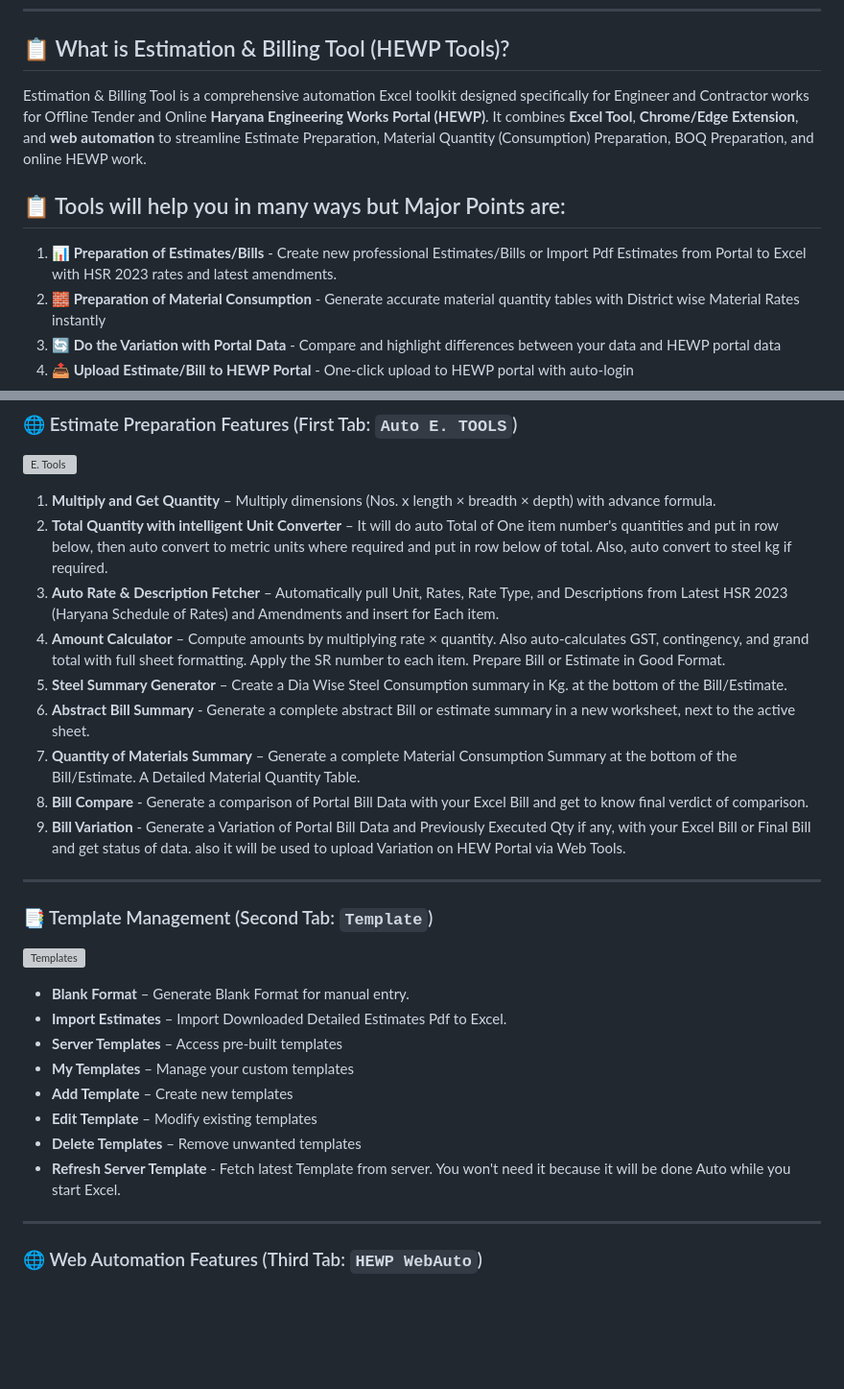
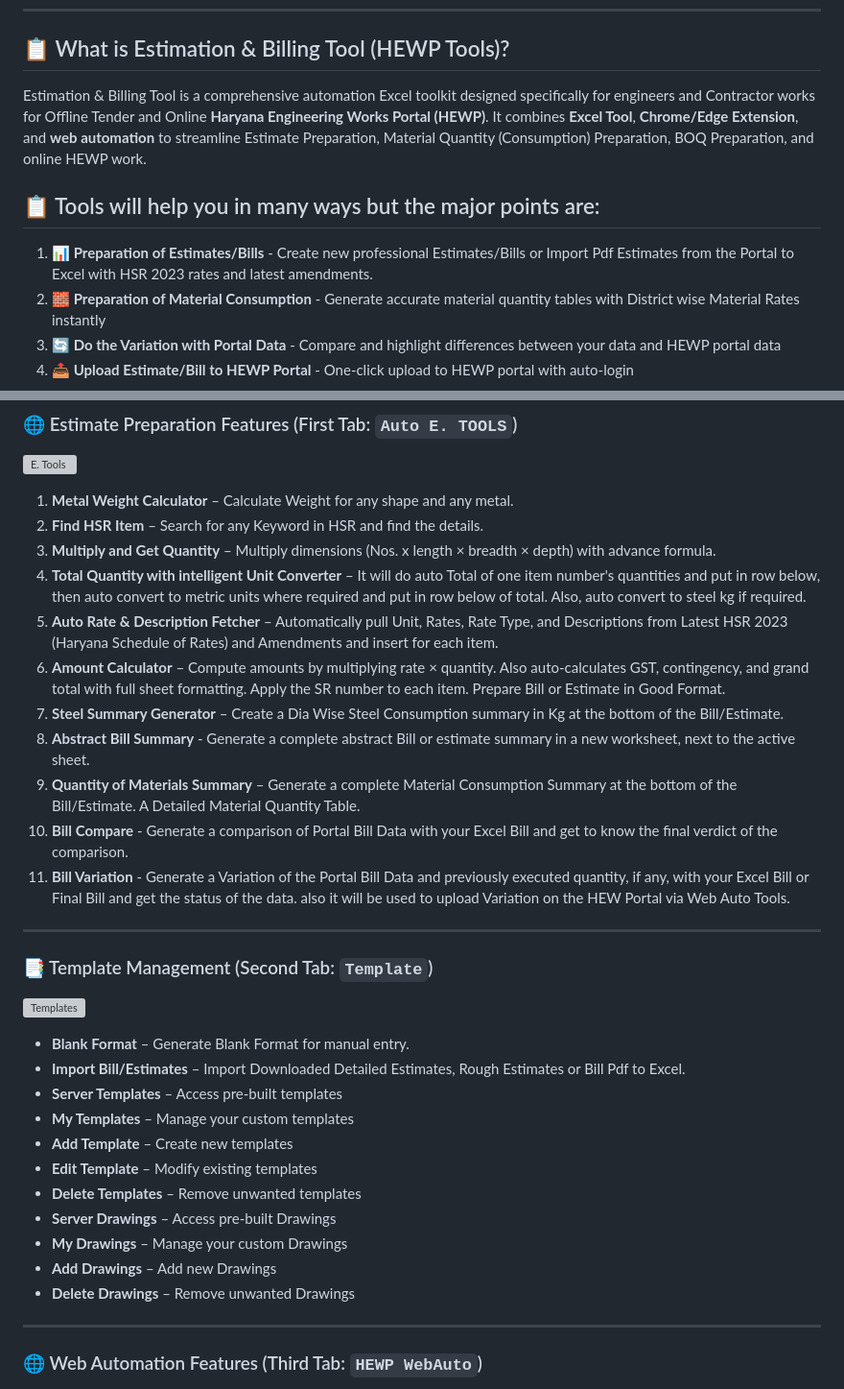
Before and after one commit to mrgargsir/MRGARGSIR_Addins-Public, a Markdown page: README.md, 2 parts joined by grey strips. Shown at 96% size. GitHub-like rendering; blank space fills up the shorter version; grey boxes are pictures that could not be loaded.

```diff
--- a/README.md
+++ b/README.md
@@ -22,11 +22,11 @@ Designed for **Engineers, Contractors and Department Employees**.
 ---
 ## 📋 What is Estimation & Billing Tool (HEWP Tools)?
 
-Estimation & Billing Tool is a comprehensive automation Excel toolkit designed specifically for Engineer and Contractor works for Offline Tender and Online **Haryana Engineering Works Portal (HEWP)**. It combines **Excel Tool**, **Chrome/Edge Extension**, and **web automation** to streamline Estimate Preparation, Material Quantity (Consumption) Preparation, BOQ Preparation, and online HEWP work.
+Estimation & Billing Tool is a comprehensive automation Excel toolkit designed specifically for engineers and Contractor works for Offline Tender and Online **Haryana Engineering Works Portal (HEWP)**. It combines **Excel Tool**, **Chrome/Edge Extension**, and **web automation** to streamline Estimate Preparation, Material Quantity (Consumption) Preparation, BOQ Preparation, and online HEWP work.
 
-## 📋 Tools will help you in many ways but Major Points are:
+## 📋 Tools will help you in many ways but the major points are:
 
-1. **📊 Preparation of Estimates/Bills** - Create new professional Estimates/Bills or Import Pdf Estimates from Portal to Excel with HSR 2023 rates and latest amendments.
+1. **📊 Preparation of Estimates/Bills** - Create new professional Estimates/Bills or Import Pdf Estimates from the Portal to Excel with HSR 2023 rates and latest amendments.
 2. **🧱 Preparation of Material Consumption** - Generate accurate material quantity tables with District wise Material Rates instantly
 3. **🔄 Do the Variation with Portal Data** - Compare and highlight differences between your data and HEWP portal data
 4. **📤 Upload Estimate/Bill to HEWP Portal** - One-click upload to HEWP portal with auto-login
@@ -55,15 +55,17 @@ Estimation & Billing Tool is a comprehensive automation Excel toolkit designed s
 
 ![E. Tools](https://raw.githubusercontent.com/mrgargsir/HEWP-Excel-Addins/main/snaps/etools.png)
 
-1. **Multiply and Get Quantity** – Multiply dimensions (Nos. x length × breadth × depth) with advance formula.
-2. **Total Quantity with intelligent Unit Converter** – It will do auto Total of One item number's quantities and put in row below, then auto convert to metric units where required and put in row below of total. Also, auto convert to steel kg if required.
-3. **Auto Rate & Description Fetcher** – Automatically pull Unit, Rates, Rate Type, and Descriptions from Latest HSR 2023 (Haryana Schedule of Rates) and Amendments and insert for Each item.
-4. **Amount Calculator** – Compute amounts by multiplying rate × quantity. Also auto-calculates GST, contingency, and grand total with full sheet formatting. Apply the SR number to each item. Prepare Bill or Estimate in Good Format.
-5. **Steel Summary Generator** – Create a Dia Wise Steel Consumption summary in Kg. at the bottom of the Bill/Estimate.
-6. **Abstract Bill Summary** - Generate a complete abstract Bill or estimate summary in a new worksheet, next to the active sheet.
-7. **Quantity of Materials Summary** – Generate a complete Material Consumption Summary at the bottom of the Bill/Estimate. A Detailed Material Quantity Table.
-8. **Bill Compare** - Generate a comparison of Portal Bill Data with your Excel Bill and get to know final verdict of comparison.
-9. **Bill Variation** - Generate a Variation of Portal Bill Data and Previously Executed Qty if any, with your Excel Bill or Final Bill and get status of data. also it will be used to upload Variation on HEW Portal via Web Tools.
+1. **Metal Weight Calculator** – Calculate Weight for any shape and any metal.
+2. **Find HSR Item** – Search for any Keyword in HSR and find the details.
+3. **Multiply and Get Quantity** – Multiply dimensions (Nos. x length × breadth × depth) with advance formula.
+4. **Total Quantity with intelligent Unit Converter** – It will do auto Total of one item number's quantities and put in row below, then auto convert to metric units where required and put in row below of total. Also, auto convert to steel kg if required.
+5. **Auto Rate & Description Fetcher** – Automatically pull Unit, Rates, Rate Type, and Descriptions from Latest HSR 2023 (Haryana Schedule of Rates) and Amendments and insert for each item.
+6. **Amount Calculator** – Compute amounts by multiplying rate × quantity. Also auto-calculates GST, contingency, and grand total with full sheet formatting. Apply the SR number to each item. Prepare Bill or Estimate in Good Format.
+7. **Steel Summary Generator** – Create a Dia Wise Steel Consumption summary in Kg at the bottom of the Bill/Estimate.
+8. **Abstract Bill Summary** - Generate a complete abstract Bill or estimate summary in a new worksheet, next to the active sheet.
+9. **Quantity of Materials Summary** – Generate a complete Material Consumption Summary at the bottom of the Bill/Estimate. A Detailed Material Quantity Table.
+10. **Bill Compare** - Generate a comparison of Portal Bill Data with your Excel Bill and get to know the final verdict of the comparison.
+11. **Bill Variation** - Generate a Variation of the Portal Bill Data and previously executed quantity, if any, with your Excel Bill or Final Bill and get the status of the data. also it will be used to upload Variation on the HEW Portal via Web Auto Tools.
 
 ---
 
@@ -73,14 +75,16 @@ Estimation & Billing Tool is a comprehensive automation Excel toolkit designed s
 ![Templates](https://raw.githubusercontent.com/mrgargsir/HEWP-Excel-Addins/main/snaps/templates.png)
 
 - **Blank Format** – Generate Blank Format for manual entry.
-- **Import Estimates** – Import Downloaded Detailed Estimates Pdf to Excel.
+- **Import Bill/Estimates** – Import Downloaded Detailed Estimates, Rough Estimates or Bill Pdf to Excel.
 - **Server Templates** – Access pre-built templates
 - **My Templates** – Manage your custom templates
 - **Add Template** – Create new templates
 - **Edit Template** – Modify existing templates
 - **Delete Templates** – Remove unwanted templates
-- **Refresh Server Template** - Fetch latest Template from server. You won't need it because it will be done Auto while you start Excel.
-
+- **Server Drawings** – Access pre-built Drawings
+- **My Drawings** – Manage your custom Drawings
+- **Add Drawings** – Add new Drawings
+- **Delete Drawings** – Remove unwanted Drawings
 ---
 
 ### 🌐 Web Automation Features (Third Tab: **`HEWP WebAuto`**)
```
Also changed, not shown: other parts of README.md (+26 -24 lines).
